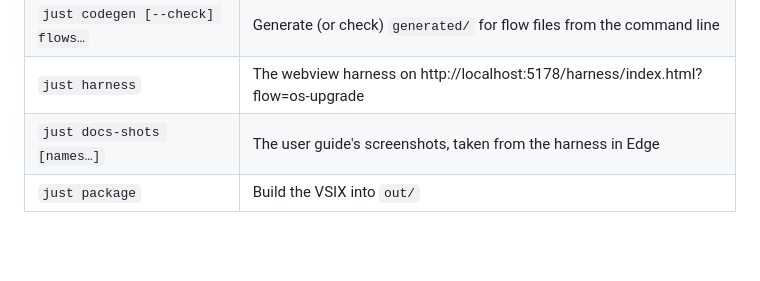
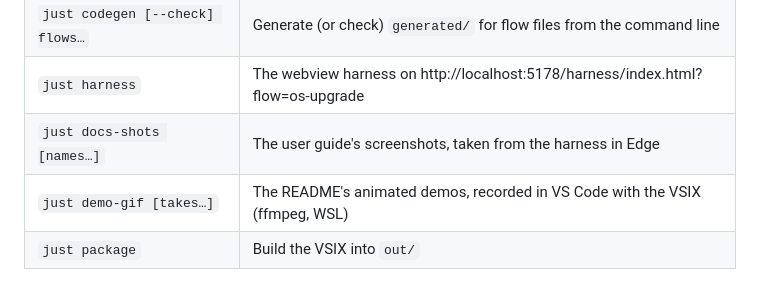
Before and after one commit to ChistokhinSV/ansible-flow-designer, a Markdown page: docs/details.md, the part around the change. Drawn GitHub-style; blank space fills up the shorter version.

```diff
--- a/docs/details.md
+++ b/docs/details.md
@@ -103,6 +103,7 @@ just package
 | `just codegen [--check] flows…`  | Generate (or check) `generated/` for flow files from the command line             |
 | `just harness`                   | The webview harness on http://localhost:5178/harness/index.html?flow=os-upgrade   |
 | `just docs-shots [names…]`       | The user guide's screenshots, taken from the harness in Edge                      |
+| `just demo-gif [takes…]`         | The README's animated demos, recorded in VS Code with the VSIX (ffmpeg, WSL)      |
 | `just package`                   | Build the VSIX into `out/`                                                        |
 
 **Tests that need Docker.** `AFD_TEST_IMAGE=afd-ee:2.19 just test-int` also runs the integration
```
Also changed, not shown: README.md (+19 -4 lines), media/readme/failure.gif (added), media/readme/run.gif (added), media/readme/whatif.gif (added), 5 other files.
